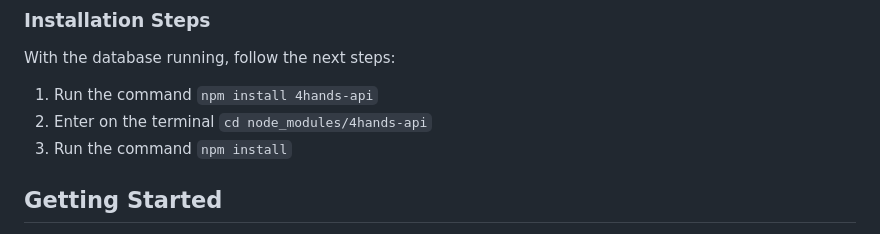
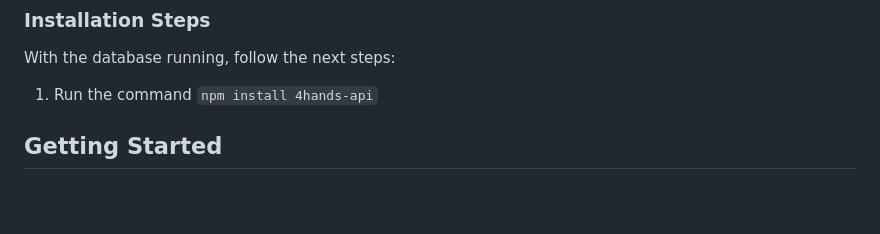
Before and after one commit to FelipeRamosDev/4hands-api, a Markdown page: README.md, the part around the change. Drawn GitHub-style; blank space fills up the shorter version.

```diff
--- a/README.md
+++ b/README.md
@@ -20,8 +20,6 @@ Proceed with the following steps to install the framework.
 With the database running, follow the next steps:
 
 1. Run the command `npm install 4hands-api`
-2. Enter on the terminal `cd node_modules/4hands-api`
-3. Run the command `npm install`
 
 ## Getting Started
 - [Create Server 🔗](https://github.com/FelipeRamosDev/4hands-api#create-server)
```
